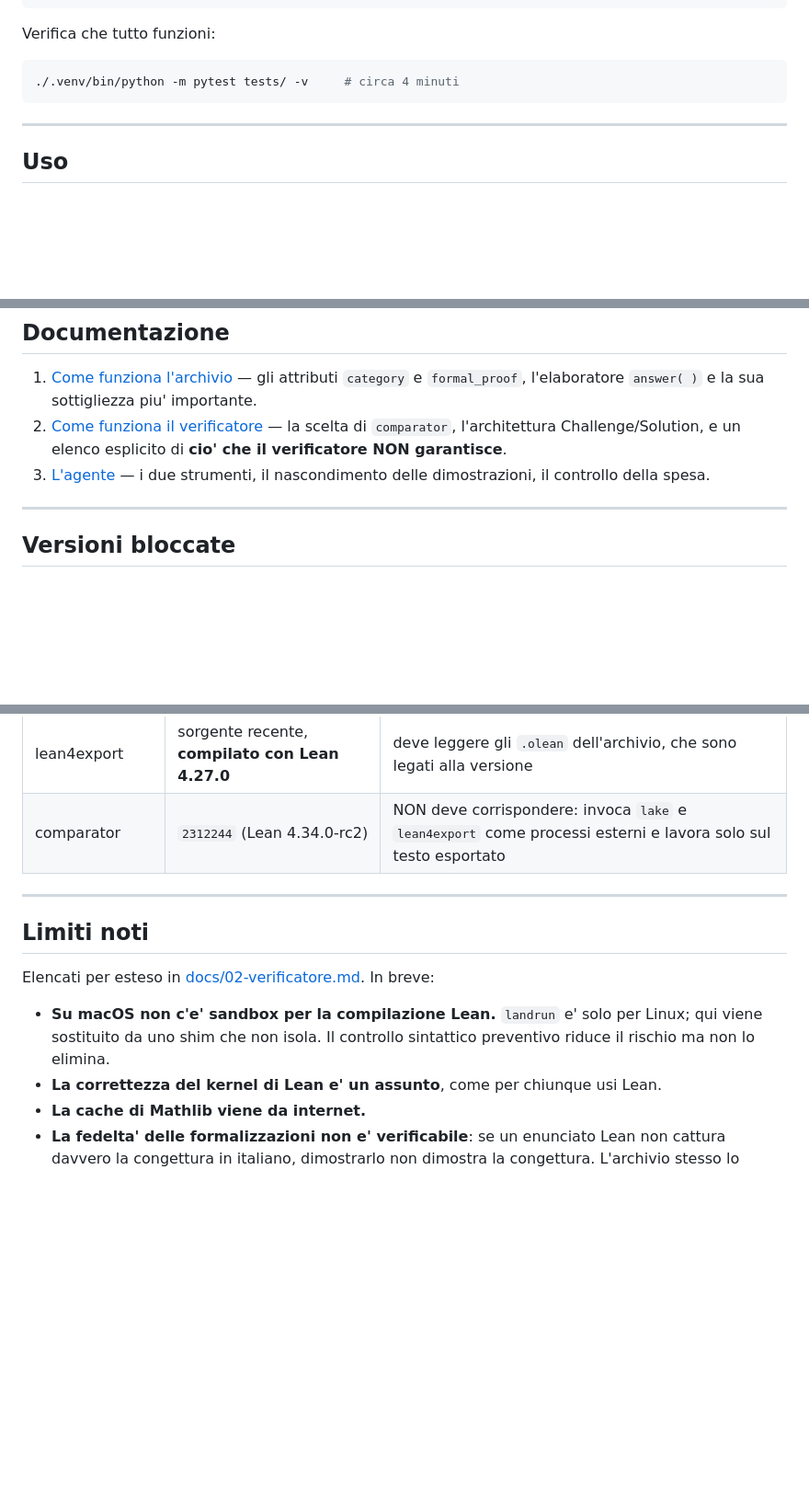
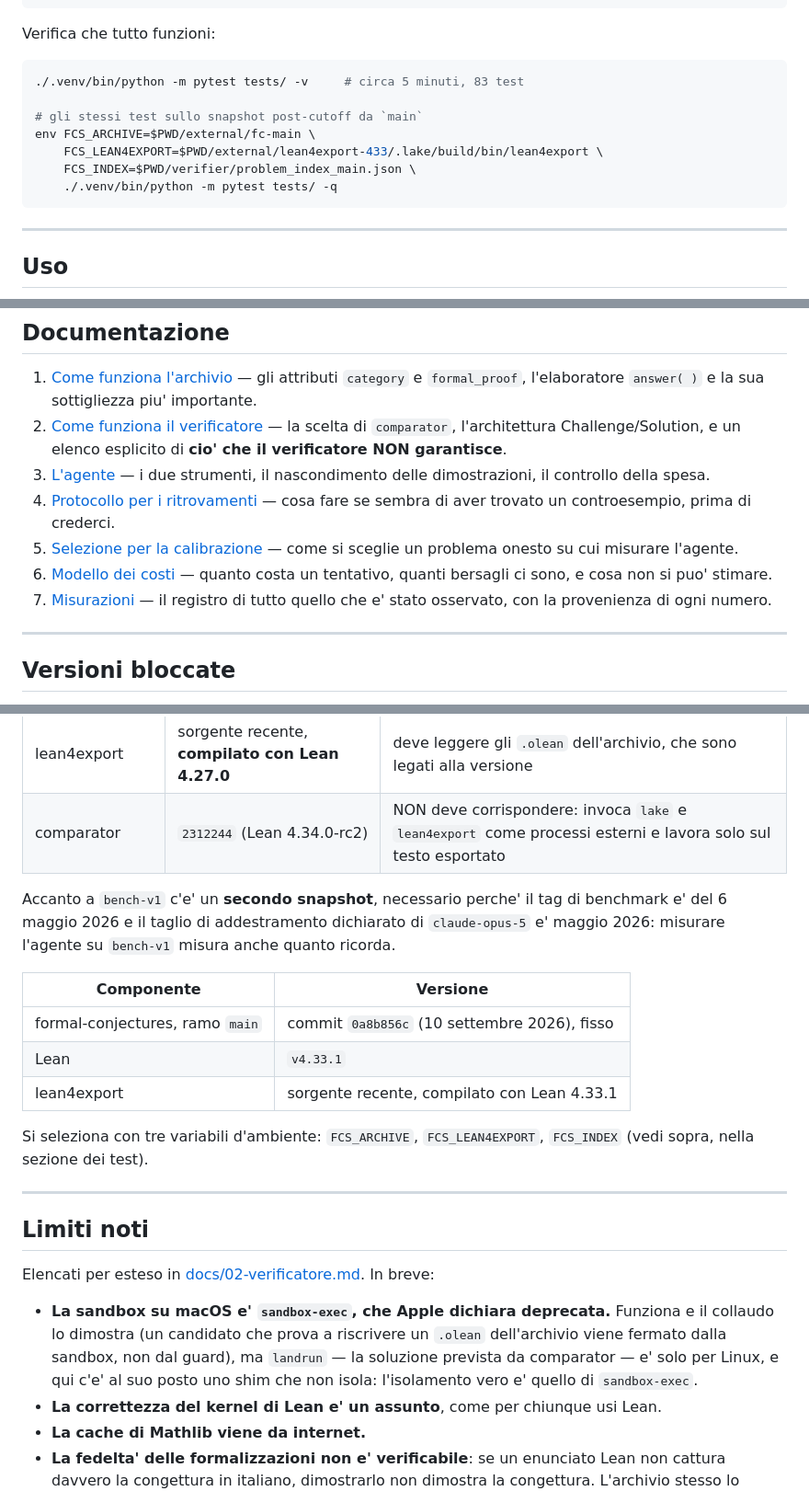
Before and after one commit to FedeDiCandia/formal-conjectures-verifier, a Markdown page: README.md, 3 parts joined by grey strips. Shown at 92% size. GitHub-like rendering; blank space fills up the shorter version.

Commit message:
README brought up to date: sandbox, second snapshot, documentation
Three things had fallen behind:
- it said there is no sandbox for the compilation on macOS. That is no longer
  true: there is sandbox-exec, and the test shows that it is the sandbox, not
  the guard, that stops a candidate trying to rewrite an archive .olean;
- it did not mention the snapshot from main (commit 0a8b856c, Lean 4.33.1) nor
  how to select it, which is the only way to measure the agent without also
  measuring how much it remembers;
- the documentation list stopped at docs/03 and the test count was stuck at 16
  (it is now 83).

Co-Authored-By: Claude Opus 5 <noreply@anthropic.com>

````diff
--- a/README.md
+++ b/README.md
@@ -32,7 +32,13 @@ cp .env.esempio .env
 Verifica che tutto funzioni:
 
 ```bash
-./.venv/bin/python -m pytest tests/ -v     # circa 4 minuti
+./.venv/bin/python -m pytest tests/ -v     # circa 5 minuti, 83 test
+
+# gli stessi test sullo snapshot post-cutoff da `main`
+env FCS_ARCHIVE=$PWD/external/fc-main \
+    FCS_LEAN4EXPORT=$PWD/external/lean4export-433/.lake/build/bin/lean4export \
+    FCS_INDEX=$PWD/verifier/problem_index_main.json \
+    ./.venv/bin/python -m pytest tests/ -q
 ```
 
 ---
@@ -121,6 +127,14 @@ fatturati. Quando e' esaurito l'agente si ferma.
    **cio' che il verificatore NON garantisce**.
 3. [L'agente](docs/03-agente.md) — i due strumenti, il nascondimento delle
    dimostrazioni, il controllo della spesa.
+4. [Protocollo per i ritrovamenti](docs/04-protocollo-ritrovamenti.md) — cosa
+   fare se sembra di aver trovato un controesempio, prima di crederci.
+5. [Selezione per la calibrazione](docs/05-selezione-calibrazione.md) — come si
+   sceglie un problema onesto su cui misurare l'agente.
+6. [Modello dei costi](docs/06-modello-costi.md) — quanto costa un tentativo,
+   quanti bersagli ci sono, e cosa non si puo' stimare.
+7. [Misurazioni](docs/dati/misurazioni.md) — il registro di tutto quello che e'
+   stato osservato, con la provenienza di ogni numero.
 
 ---
 
@@ -135,6 +149,20 @@ Il tag di benchmark decide tutto il resto:
 | lean4export | sorgente recente, **compilato con Lean 4.27.0** | deve leggere gli `.olean` dell'archivio, che sono legati alla versione |
 | comparator | `2312244` (Lean 4.34.0-rc2) | NON deve corrispondere: invoca `lake` e `lean4export` come processi esterni e lavora solo sul testo esportato |
 
+Accanto a `bench-v1` c'e' un **secondo snapshot**, necessario perche' il tag di
+benchmark e' del 6 maggio 2026 e il taglio di addestramento dichiarato di
+`claude-opus-5` e' maggio 2026: misurare l'agente su `bench-v1` misura anche
+quanto ricorda.
+
+| Componente | Versione |
+|---|---|
+| formal-conjectures, ramo `main` | commit `0a8b856c` (10 settembre 2026), fisso |
+| Lean | `v4.33.1` |
+| lean4export | sorgente recente, compilato con Lean 4.33.1 |
+
+Si seleziona con tre variabili d'ambiente: `FCS_ARCHIVE`, `FCS_LEAN4EXPORT`,
+`FCS_INDEX` (vedi sopra, nella sezione dei test).
+
 ---
 
 ## Limiti noti
@@ -142,9 +170,12 @@ Il tag di benchmark decide tutto il resto:
 Elencati per esteso in [docs/02-verificatore.md](docs/02-verificatore.md).
 In breve:
 
-- **Su macOS non c'e' sandbox per la compilazione Lean.** `landrun` e' solo per
-  Linux; qui viene sostituito da uno shim che non isola. Il controllo
-  sintattico preventivo riduce il rischio ma non lo elimina.
+- **La sandbox su macOS e' `sandbox-exec`, che Apple dichiara deprecata.**
+  Funziona e il collaudo lo dimostra (un candidato che prova a riscrivere un
+  `.olean` dell'archivio viene fermato dalla sandbox, non dal guard), ma
+  `landrun` — la soluzione prevista da comparator — e' solo per Linux, e qui c'e'
+  al suo posto uno shim che non isola: l'isolamento vero e' quello di
+  `sandbox-exec`.
 - **La correttezza del kernel di Lean e' un assunto**, come per chiunque usi
   Lean.
 - **La cache di Mathlib viene da internet.**
````
Also changed, not shown: other parts of README.md (+1 -1 lines).
